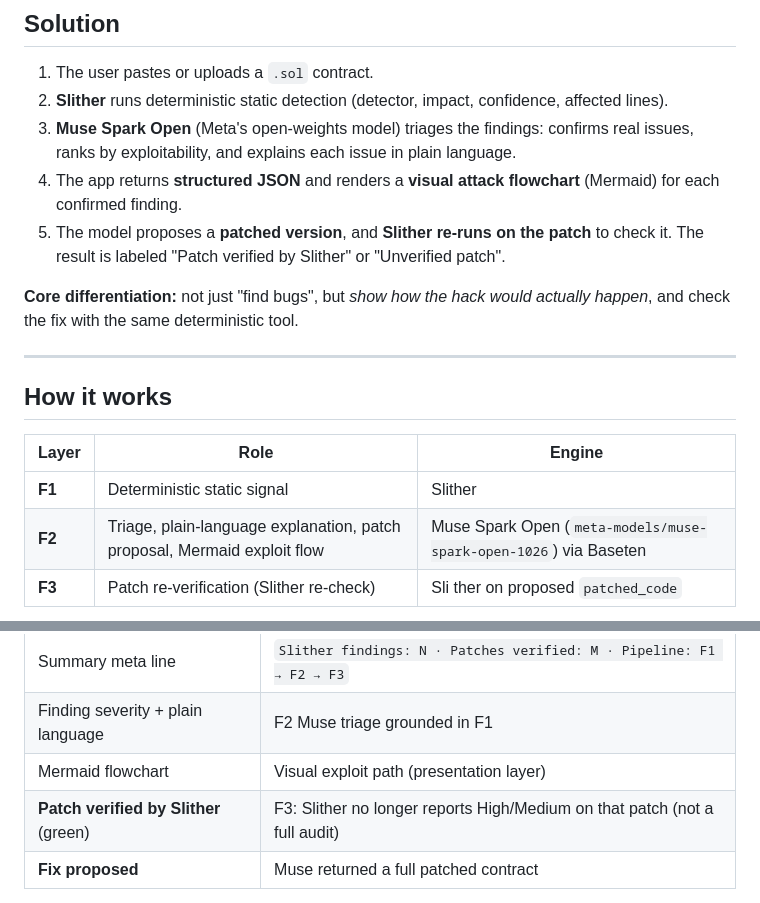
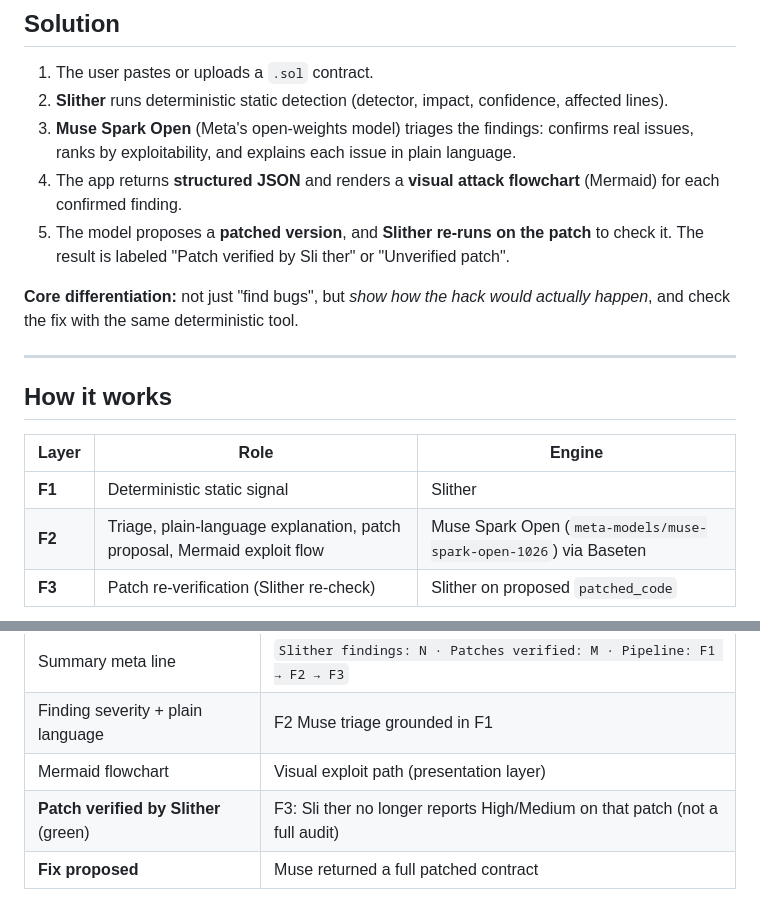
Before and after one commit to chokri29/SentryVision, a Markdown page: README.md, 2 parts joined by grey strips. Rendered like a GitHub page.

````diff
--- a/README.md
+++ b/README.md
@@ -31,7 +31,7 @@ Neither tells them *what is actually dangerous* or *how an attack would really h
 2. **Slither** runs deterministic static detection (detector, impact, confidence, affected lines).
 3. **Muse Spark Open** (Meta's open-weights model) triages the findings: confirms real issues, ranks by exploitability, and explains each issue in plain language.
 4. The app returns **structured JSON** and renders a **visual attack flowchart** (Mermaid) for each confirmed finding.
-5. The model proposes a **patched version**, and **Slither re-runs on the patch** to check it. The result is labeled "Patch verified by Slither" or "Unverified patch".
+5. The model proposes a **patched version**, and **Slither re-runs on the patch** to check it. The result is labeled "Patch verified by Sli ther" or "Unverified patch".
 
 **Core differentiation:** not just "find bugs", but *show how the hack would actually happen*, and check the fix with the same deterministic tool.
 
@@ -43,7 +43,7 @@ Neither tells them *what is actually dangerous* or *how an attack would really h
 | --- | --- | --- |
 | **F1** | Deterministic static signal | Slither |
 | **F2** | Triage, plain-language explanation, patch proposal, Mermaid exploit flow | Muse Spark Open (`meta-models/muse-spark-open-1026`) via Baseten |
-| **F3** | Patch re-verification (Slither re-check) | Sli ther on proposed `patched_code` |
+| **F3** | Patch re-verification (Slither re-check) | Slither on proposed `patched_code` |
 
 ```mermaid
 flowchart TD
@@ -151,7 +151,7 @@ uvicorn main:app --reload --port 8000
 | Summary meta line | `Slither findings: N · Patches verified: M · Pipeline: F1 → F2 → F3` |
 | Finding severity + plain language | F2 Muse triage grounded in F1 |
 | Mermaid flowchart | Visual exploit path (presentation layer) |
-| **Patch verified by Slither** (green) | F3: Slither no longer reports High/Medium on that patch (not a full audit) |
+| **Patch verified by Slither** (green) | F3: Sli ther no longer reports High/Medium on that patch (not a full audit) |
 | **Fix proposed** | Muse returned a full patched contract |
 
 Optional: try **examples/02 · Access Control** and **examples/03 · Unchecked Call**. Source for every button lives under [`examples/`](examples/) so judges can open the same files in the repo.
````
Also changed, not shown: other parts of README.md (+1 -1 lines).
